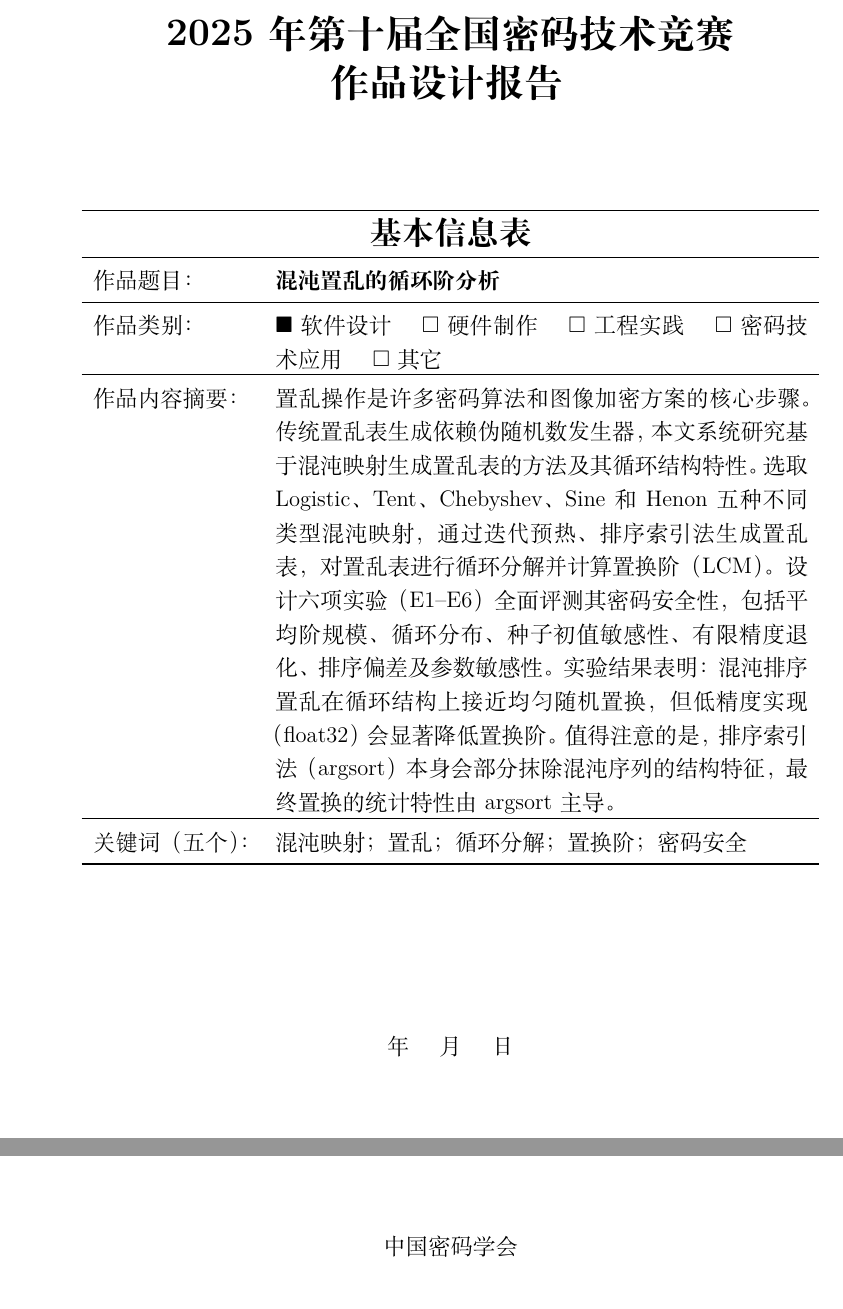
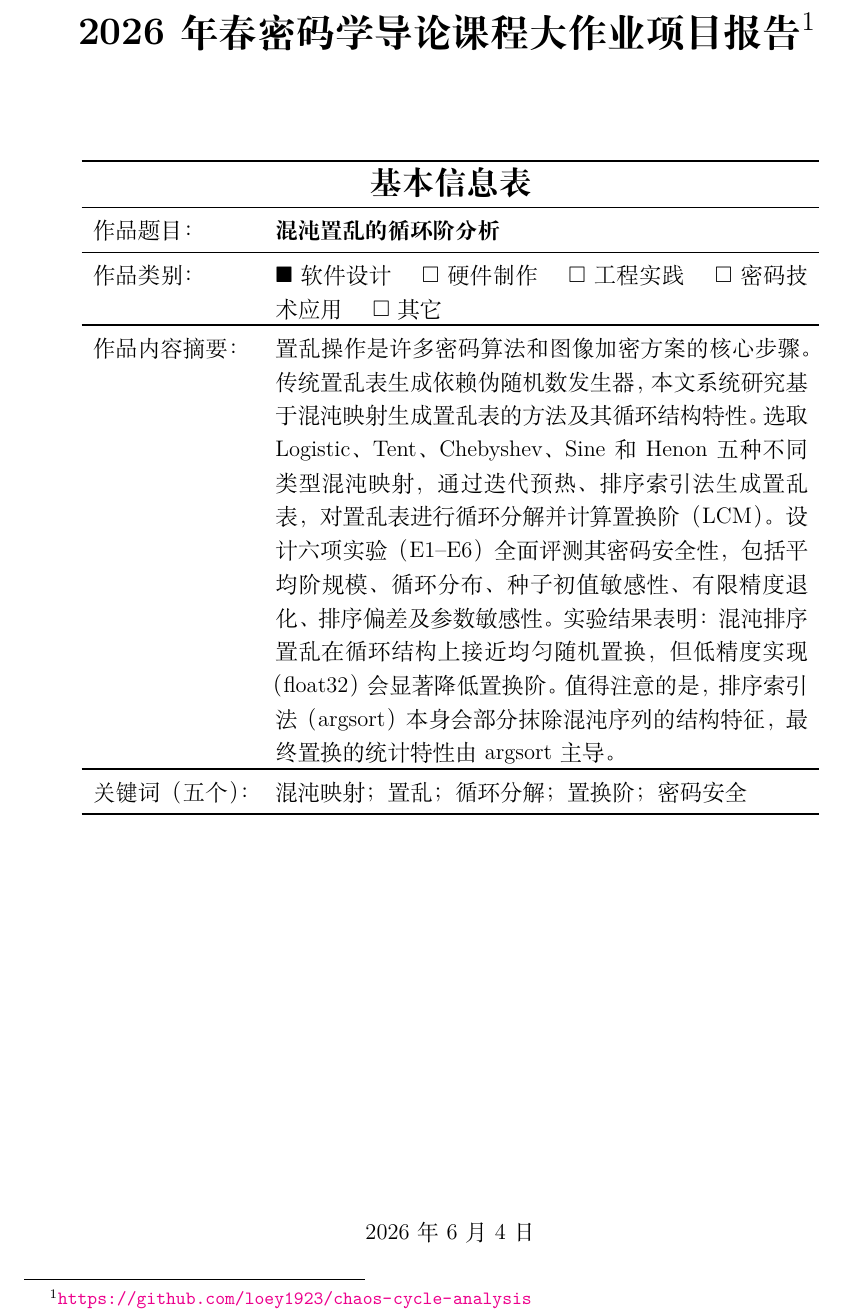
Before and after one commit to loey1923/chaos-cycle-analysis, a LaTeX document (report/main.tex): two parts of page 1 of 18 before the commit and part of page 1 of 18 after it, the two joined at a grey line, cut at the place of the change. Compiled offline with XeLaTeX.

Commit message:
fix: Chebyshev seed 0.2 for fig2; update cover: title, header, date, delete 中国密码学会, add footnote link

```diff
--- a/report/main.tex
+++ b/report/main.tex
@@ -21,7 +21,7 @@
 
 \pagestyle{fancy}
 \fancyhf{}
-\fancyhead[C]{\small 第十届全国密码技术竞赛——作品设计报告}
+\fancyhead[C]{\small 密码学导论课程大作业项目报告}
 \fancyfoot[C]{\thepage}
 
 \ctexset{
@@ -36,7 +36,7 @@
 \thispagestyle{empty}
 \begin{center}
   \vspace*{1cm}
-  {\LARGE\bfseries 2025年第十届全国密码技术竞赛\\[0.3em] 作品设计报告}
+  {\LARGE\bfseries 2026年春密码学导论课程大作业项目报告\footnote{\url{https://github.com/loey1923/chaos-cycle-analysis}}}
   \vspace{2cm}
 
   \begin{tabu}{p{3cm}p{10cm}}
@@ -67,13 +67,9 @@
 
 \vfill
 \begin{center}
-  年 \quad 月 \quad 日
+  2026年6月4日
 \end{center}
 
-\vfill
-\begin{center}
-  中国密码学会
-\end{center}
 
 \newpage
 
```
Also changed, not shown: figures/fig2_cycle_distribution.png, figures/fig4_precision_degradation.png, report/main.pdf, 1 other file.
